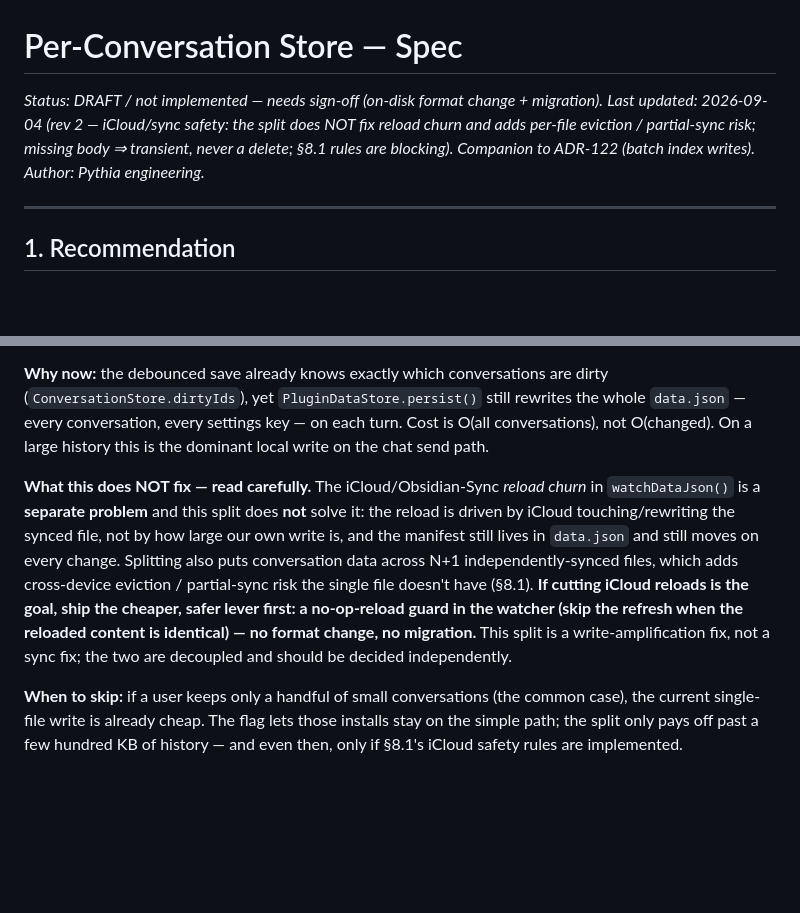
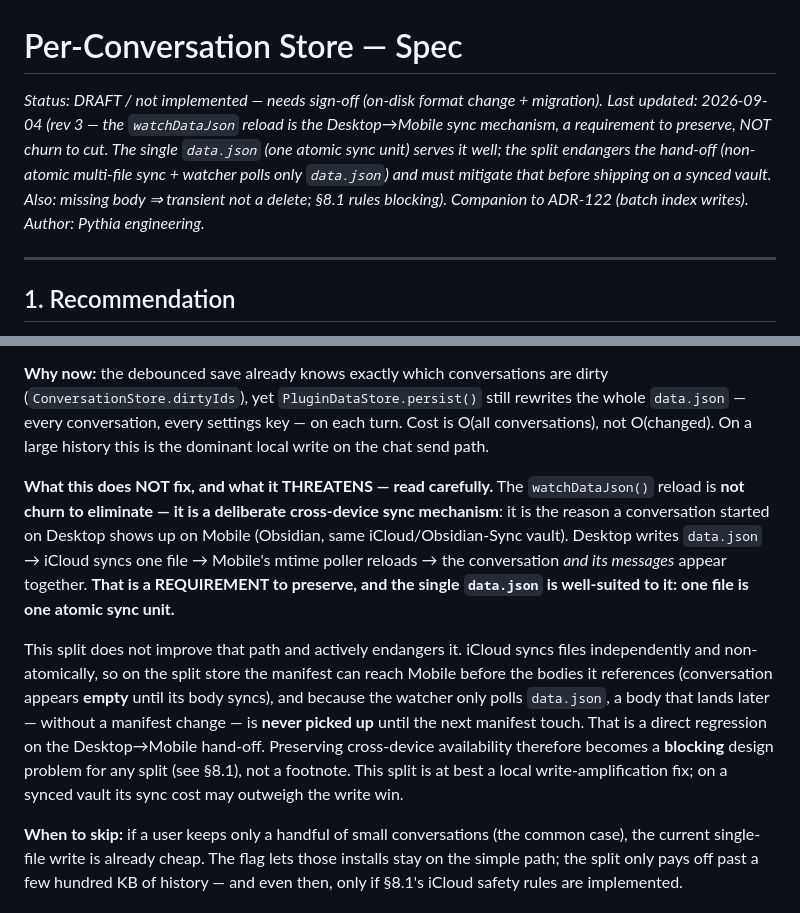
Before and after one commit to smsag/pythia, a Markdown page: docs/per-conversation-store-spec.md, 2 parts joined by grey strips. GitHub-like rendering; blank space fills up the shorter version.

```diff
--- a/docs/per-conversation-store-spec.md
+++ b/docs/per-conversation-store-spec.md
@@ -1,9 +1,11 @@
 # Per-Conversation Store — Spec
 
 *Status: DRAFT / not implemented — needs sign-off (on-disk format change + migration).*
-*Last updated: 2026-09-04 (rev 2 — iCloud/sync safety: the split does NOT fix reload churn and adds
-per-file eviction / partial-sync risk; missing body ⇒ transient, never a delete; §8.1 rules are
-blocking). Companion to ADR-122 (batch index writes). Author: Pythia engineering.*
+*Last updated: 2026-09-04 (rev 3 — the `watchDataJson` reload is the Desktop→Mobile sync mechanism, a
+requirement to preserve, NOT churn to cut. The single `data.json` (one atomic sync unit) serves it
+well; the split endangers the hand-off (non-atomic multi-file sync + watcher polls only `data.json`)
+and must mitigate that before shipping on a synced vault. Also: missing body ⇒ transient not a
+delete; §8.1 rules blocking). Companion to ADR-122 (batch index writes). Author: Pythia engineering.*
 
 ---
 
@@ -20,15 +22,21 @@ making it the default.
 `data.json` — every conversation, every settings key — on each turn. Cost is O(all conversations),
 not O(changed). On a large history this is the dominant local write on the chat send path.
 
-**What this does NOT fix — read carefully.** The iCloud/Obsidian-Sync *reload churn* in
-`watchDataJson()` is a **separate problem** and this split does **not** solve it: the reload is
-driven by iCloud touching/rewriting the synced file, not by how large our own write is, and the
-manifest still lives in `data.json` and still moves on every change. Splitting also puts conversation
-data across N+1 independently-synced files, which adds cross-device eviction / partial-sync risk the
-single file doesn't have (§8.1). **If cutting iCloud reloads is the goal, ship the cheaper, safer
-lever first: a no-op-reload guard in the watcher (skip the refresh when the reloaded content is
-identical) — no format change, no migration.** This split is a write-amplification fix, not a sync
-fix; the two are decoupled and should be decided independently.
+**What this does NOT fix, and what it THREATENS — read carefully.** The `watchDataJson()` reload is
+**not churn to eliminate — it is a deliberate cross-device sync mechanism**: it is the reason a
+conversation started on Desktop shows up on Mobile (Obsidian, same iCloud/Obsidian-Sync vault).
+Desktop writes `data.json` → iCloud syncs one file → Mobile's mtime poller reloads → the conversation
+*and its messages* appear together. **That is a REQUIREMENT to preserve, and the single `data.json` is
+well-suited to it: one file is one atomic sync unit.**
+
+This split does not improve that path and actively endangers it. iCloud syncs files independently and
+non-atomically, so on the split store the manifest can reach Mobile before the bodies it references
+(conversation appears **empty** until its body syncs), and because the watcher only polls `data.json`,
+a body that lands later — without a manifest change — is **never picked up** until the next manifest
+touch. That is a direct regression on the Desktop→Mobile hand-off. Preserving cross-device
+availability therefore becomes a **blocking** design problem for any split (see §8.1), not a footnote.
+This split is at best a local write-amplification fix; on a synced vault its sync cost may outweigh
+the write win.
 
 **When to skip:** if a user keeps only a handful of small conversations (the common case), the
 current single-file write is already cheap. The flag lets those installs stay on the simple path;
```
Also changed, not shown: other parts of docs/per-conversation-store-spec.md (+33 -27 lines).
